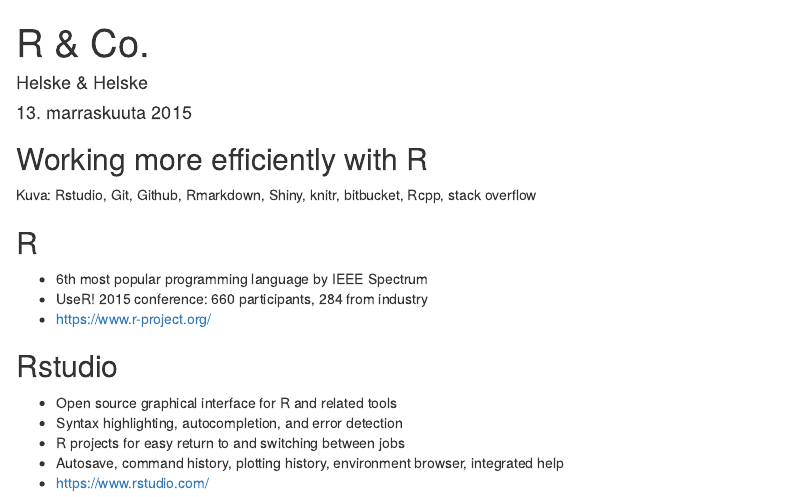
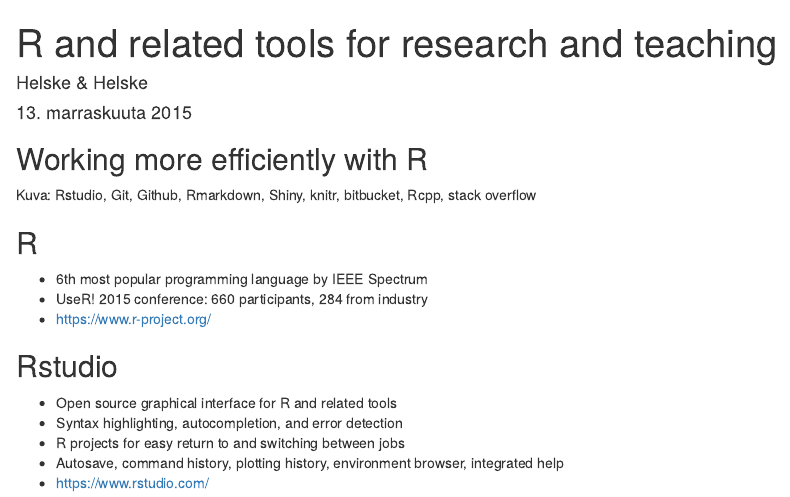
Before and after one commit to satuhelske/R_et_co, an R Markdown document (R_et_co.Rmd): the page in a window 1100 px wide, from its top. Rendered offline with R 4.5, knitr and Pandoc, with nearby package versions.

Commit message:
Name, some comments

```diff
--- a/R_et_co.Rmd
+++ b/R_et_co.Rmd
@@ -1,6 +1,6 @@
 
 ---
-title: "R & Co."
+title: "R and related tools for research and teaching"
 author: "Helske & Helske"
 date: "13. marraskuuta 2015"
 output: ioslides_presentation
```
Also changed, not shown: R_et_co.Rmd (2 more changed lines).
